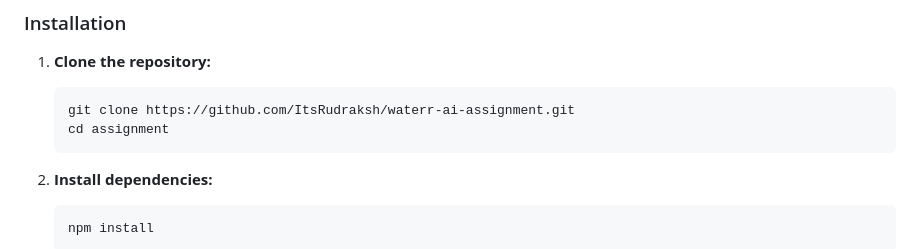
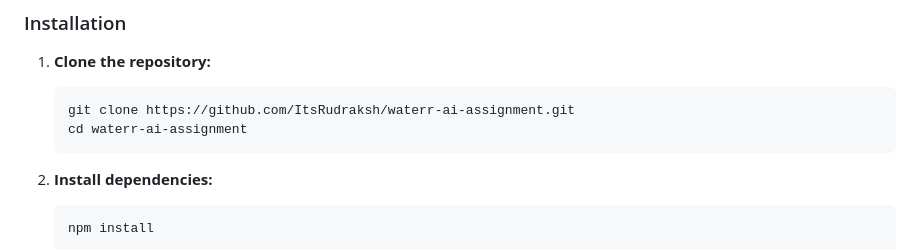
Before and after one commit to ItsRudraksh/waterr-ai-assignment, a Markdown page: README.md, the part around the change. Drawn GitHub-style.

Commit message:
udpdate cd command in readme

````diff
--- a/README.md
+++ b/README.md
@@ -26,7 +26,7 @@ Follow these instructions to get a copy of the project up and running on your lo
 
     ```bash
     git clone https://github.com/ItsRudraksh/waterr-ai-assignment.git
-    cd assignment
+    cd waterr-ai-assignment
     ```
 
 2.  **Install dependencies:**
````
